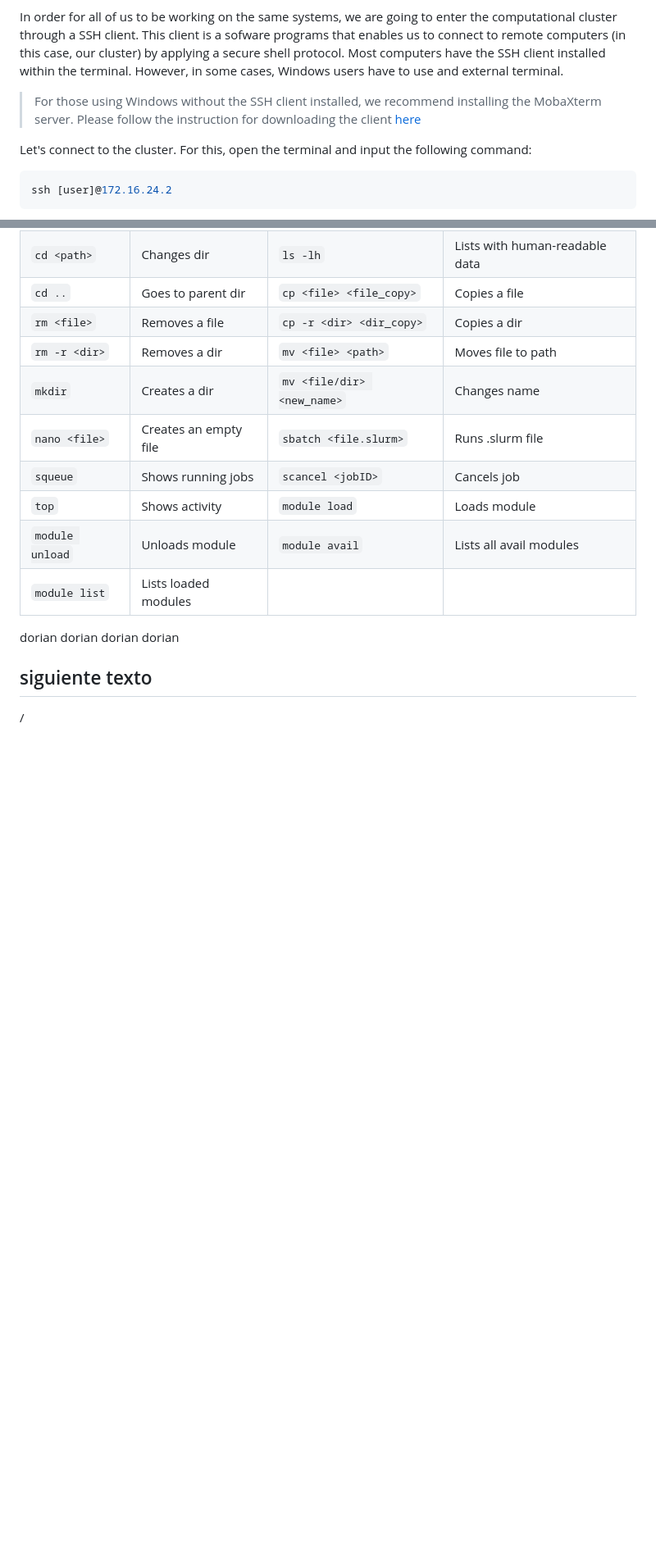
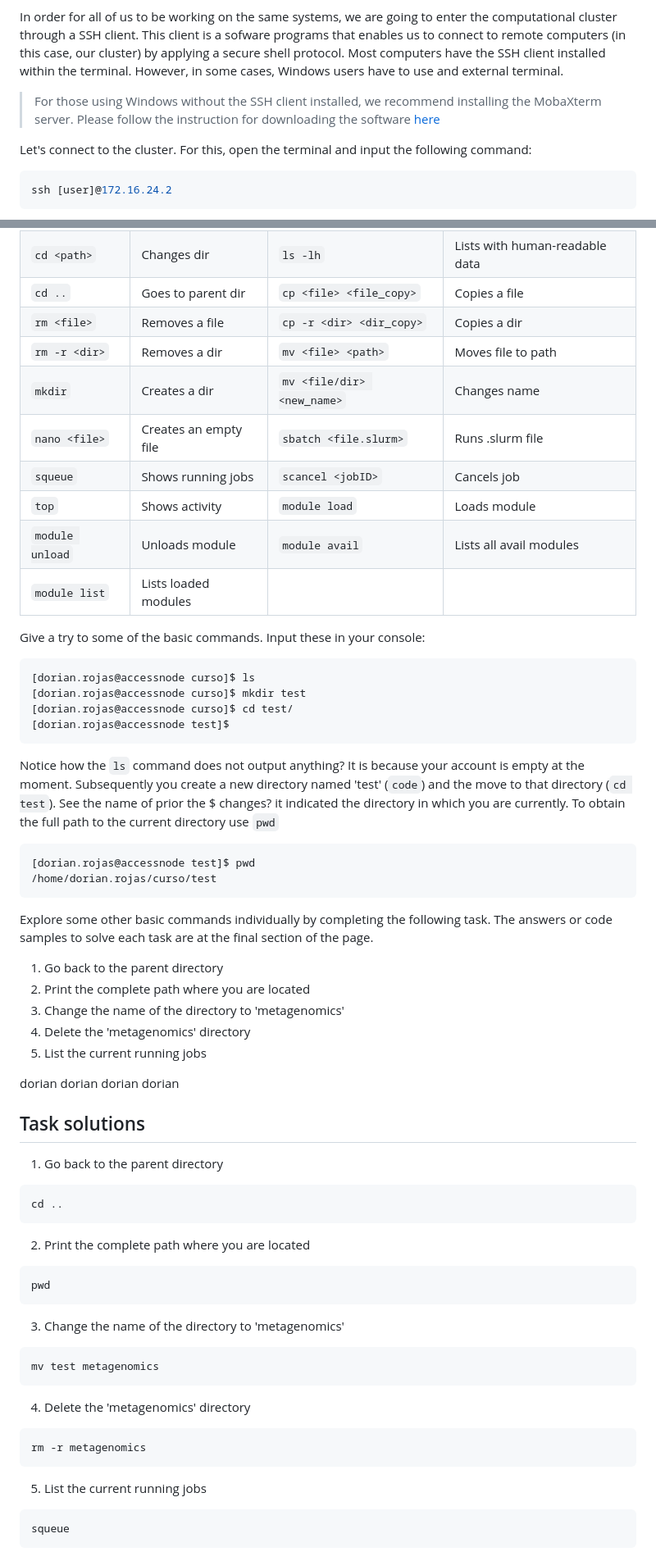
Before and after one commit to dorinrojas/metagenomics_workshop, a Markdown page: docs/Class_1/Class1.md, 2 parts joined by grey strips. Shown at 82% size. Rendered like a GitHub page; blank space fills up the shorter version.

Commit message:
updating

````diff
--- a/docs/Class_1/Class1.md
+++ b/docs/Class_1/Class1.md
@@ -11,7 +11,7 @@ First it is important to learn how to use the terminal. The terminal is a way to
 
 In order for all of us to be working on the same systems, we are going to enter the computational cluster through a SSH client. This client is a sofware programs that enables us to connect to remote computers (in this case, our cluster) by applying a secure shell protocol. Most computers have the SSH client installed within the terminal. However, in some cases, Windows users have to use and external terminal.
 
-> For those using Windows without the SSH client installed, we recommend installing the MobaXterm server. Please follow the instruction for downloading the client [here](https://mobaxterm.mobatek.net/download.html)
+> For those using Windows without the SSH client installed, we recommend installing the MobaXterm server. Please follow the instruction for downloading the software [here](https://mobaxterm.mobatek.net/download.html)
 
 Let's connect to the cluster. For this, open the terminal and input the following command:
 
@@ -50,11 +50,52 @@ Command|Function|Command|Function
 `module unload`|Unloads module|`module avail`|Lists all avail modules
 `module list`|Lists loaded modules||
 
+Give a try to some of the basic commands. Input these in your console:
 
+```console
+[dorian.rojas@accessnode curso]$ ls
+[dorian.rojas@accessnode curso]$ mkdir test
+[dorian.rojas@accessnode curso]$ cd test/
+[dorian.rojas@accessnode test]$
+```
 
+Notice how the `ls` command does not output anything? It is because your account is empty at the moment. Subsequently you create a new directory named 'test' (`code`) and the move to that directory (`cd test`). See the name of prior the $ changes? it indicated the directory in which you are currently. To obtain the full path to the current directory use `pwd`
+
+```console
+[dorian.rojas@accessnode test]$ pwd
+/home/dorian.rojas/curso/test
+```
+Explore some other basic commands individually by completing the following task. The answers or code samples to solve each task are at the final section of the page.
+
+1. Go back to the parent directory
+2. Print the complete path where you are located
+3. Change the name of the directory to 'metagenomics'
+4. Delete the 'metagenomics' directory
+5. List the current running jobs
 
 dorian dorian
 dorian
 dorian
-## siguiente texto
-/
+
+## Task solutions
+
+1. Go back to the parent directory
+```console
+cd ..
+```
+2. Print the complete path where you are located
+```console
+pwd
+```
+3. Change the name of the directory to 'metagenomics'
+```console
+mv test metagenomics
+```
+4. Delete the 'metagenomics' directory
+```console
+rm -r metagenomics
+```
+5. List the current running jobs
+```console
+squeue
+```
````
